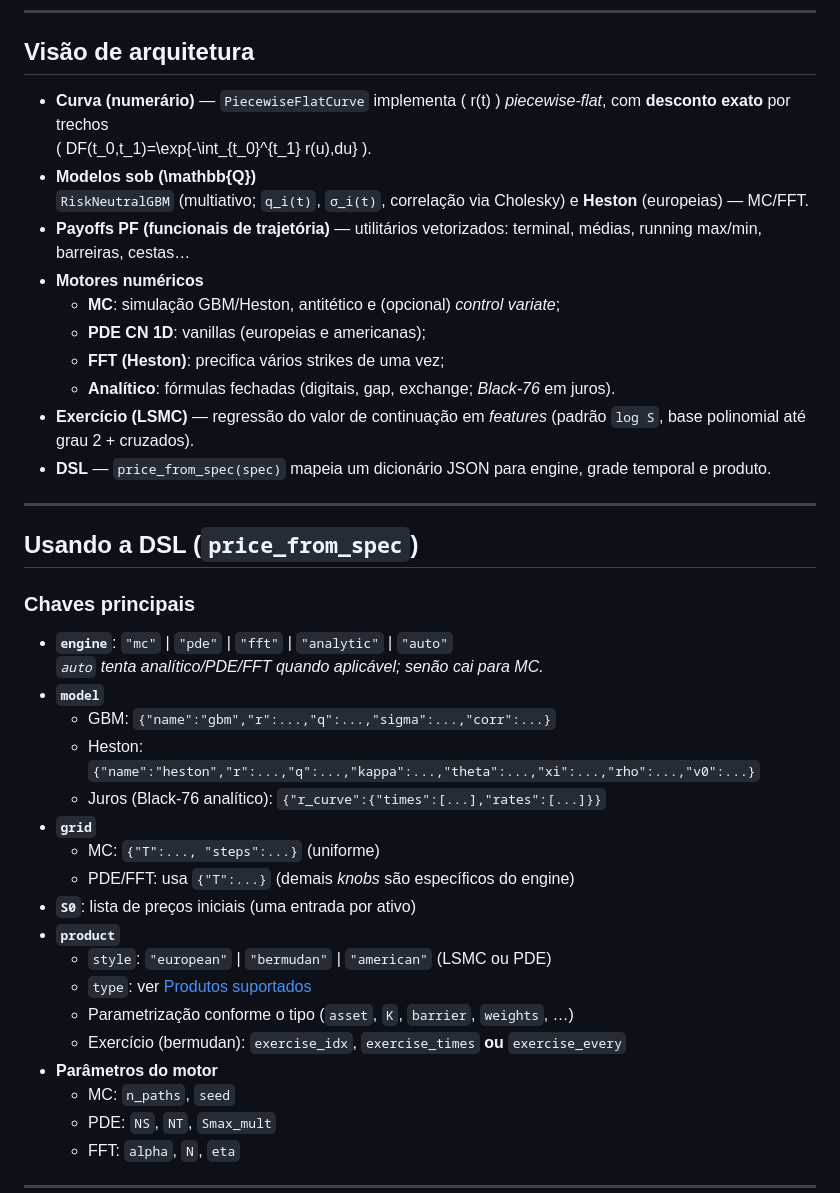
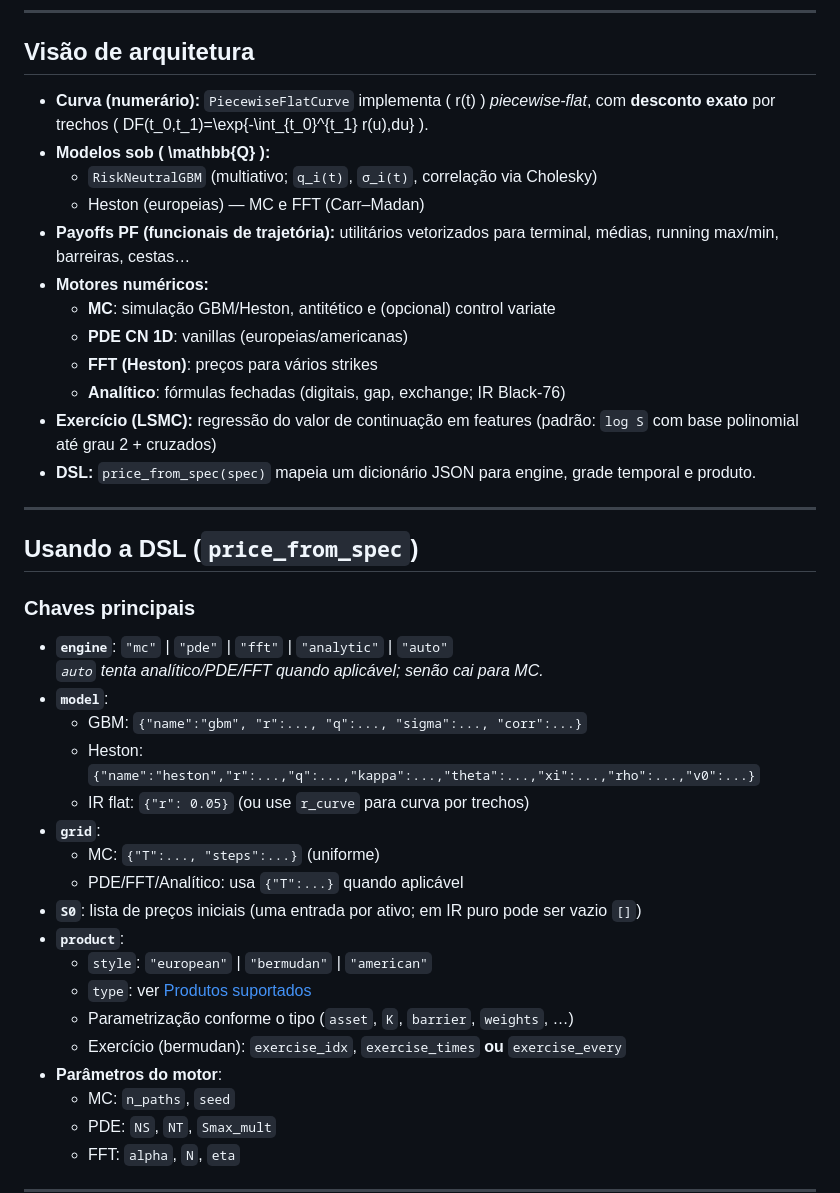
Before and after one commit to walterCNeto/precificador, a Markdown page: README.md, the part around the change printed below. Drawn GitHub-style.

```diff
--- a/README.md
+++ b/README.md
@@ -80,18 +87,18 @@ print("BS:", bs_call_price(100, 100, r=0.05, q=0.0, sigma=0.2, T=1.0))
 
 ## Visão de arquitetura
 
-- **Curva (numerário)** — `PiecewiseFlatCurve` implementa \( r(t) \) *piecewise‑flat*, com **desconto exato** por trechos
-  \( DF(t_0,t_1)=\exp\{-\int_{t_0}^{t_1} r(u)\,du\} \).
-- **Modelos sob \(\mathbb{Q}\)**
-  `RiskNeutralGBM` (multiativo; `q_i(t)`, `σ_i(t)`, correlação via Cholesky) e **Heston** (europeias) — MC/FFT.
-- **Payoffs PF (funcionais de trajetória)** — utilitários vetorizados: terminal, médias, running max/min, barreiras, cestas…
-- **Motores numéricos**
-  - **MC**: simulação GBM/Heston, antitético e (opcional) *control variate*;
-  - **PDE CN 1D**: vanillas (europeias e americanas);
-  - **FFT (Heston)**: precifica vários strikes de uma vez;
-  - **Analítico**: fórmulas fechadas (digitais, gap, exchange; *Black‑76* em juros).
-- **Exercício (LSMC)** — regressão do valor de continuação em *features* (padrão `log S`, base polinomial até grau 2 + cruzados).
-- **DSL** — `price_from_spec(spec)` mapeia um dicionário JSON para engine, grade temporal e produto.
+- **Curva (numerário):** `PiecewiseFlatCurve` implementa \( r(t) \) *piecewise-flat*, com **desconto exato** por trechos \( DF(t_0,t_1)=\exp\{-\int_{t_0}^{t_1} r(u)\,du\} \).
+- **Modelos sob \( \mathbb{Q} \):**
+  - `RiskNeutralGBM` (multiativo; `q_i(t)`, `σ_i(t)`, correlação via Cholesky)
+  - Heston (europeias) — MC e FFT (Carr–Madan)
+- **Payoffs PF (funcionais de trajetória):** utilitários vetorizados para terminal, médias, running max/min, barreiras, cestas…
+- **Motores numéricos:**
+  - **MC**: simulação GBM/Heston, antitético e (opcional) control variate
+  - **PDE CN 1D**: vanillas (europeias/americanas)
+  - **FFT (Heston)**: preços para vários strikes
+  - **Analítico**: fórmulas fechadas (digitais, gap, exchange; IR Black‑76)
+- **Exercício (LSMC):** regressão do valor de continuação em features (padrão: `log S` com base polinomial até grau 2 + cruzados)
+- **DSL:** `price_from_spec(spec)` mapeia um dicionário JSON para engine, grade temporal e produto.
 
 ---
 
@@ -101,20 +108,20 @@ print("BS:", bs_call_price(100, 100, r=0.05, q=0.0, sigma=0.2, T=1.0))
 
 - **`engine`**: `"mc"` | `"pde"` | `"fft"` | `"analytic"` | `"auto"`
   *`auto` tenta analítico/PDE/FFT quando aplicável; senão cai para MC.*
-- **`model`**
-  - GBM: `{"name":"gbm","r":...,"q":...,"sigma":...,"corr":...}`
+- **`model`**:
+  - GBM: `{"name":"gbm", "r":..., "q":..., "sigma":..., "corr":...}`
   - Heston: `{"name":"heston","r":...,"q":...,"kappa":...,"theta":...,"xi":...,"rho":...,"v0":...}`
-  - Juros (Black‑76 analítico): `{"r_curve":{"times":[...],"rates":[...]}}`
-- **`grid`**
+  - IR flat: `{"r": 0.05}` (ou use `r_curve` para curva por trechos)
+- **`grid`**:
   - MC: `{"T":..., "steps":...}` (uniforme)
-  - PDE/FFT: usa `{"T":...}` (demais *knobs* são específicos do engine)
-- **`S0`**: lista de preços iniciais (uma entrada por ativo)
-- **`product`**
-  - `style`: `"european"` | `"bermudan"` | `"american"` (LSMC ou PDE)
+  - PDE/FFT/Analítico: usa `{"T":...}` quando aplicável
+- **`S0`**: lista de preços iniciais (uma entrada por ativo; em IR puro pode ser vazio `[]`)
+- **`product`**:
+  - `style`: `"european"` | `"bermudan"` | `"american"`
   - `type`: ver [Produtos suportados](#produtos-suportados)
   - Parametrização conforme o tipo (`asset`, `K`, `barrier`, `weights`, …)
   - Exercício (bermudan): `exercise_idx`, `exercise_times` **ou** `exercise_every`
-- **Parâmetros do motor**
+- **Parâmetros do motor**:
   - MC: `n_paths`, `seed`
   - PDE: `NS`, `NT`, `Smax_mult`
   - FFT: `alpha`, `N`, `eta`
```
Also changed, not shown: other parts of README.md (+126 -119 lines).
